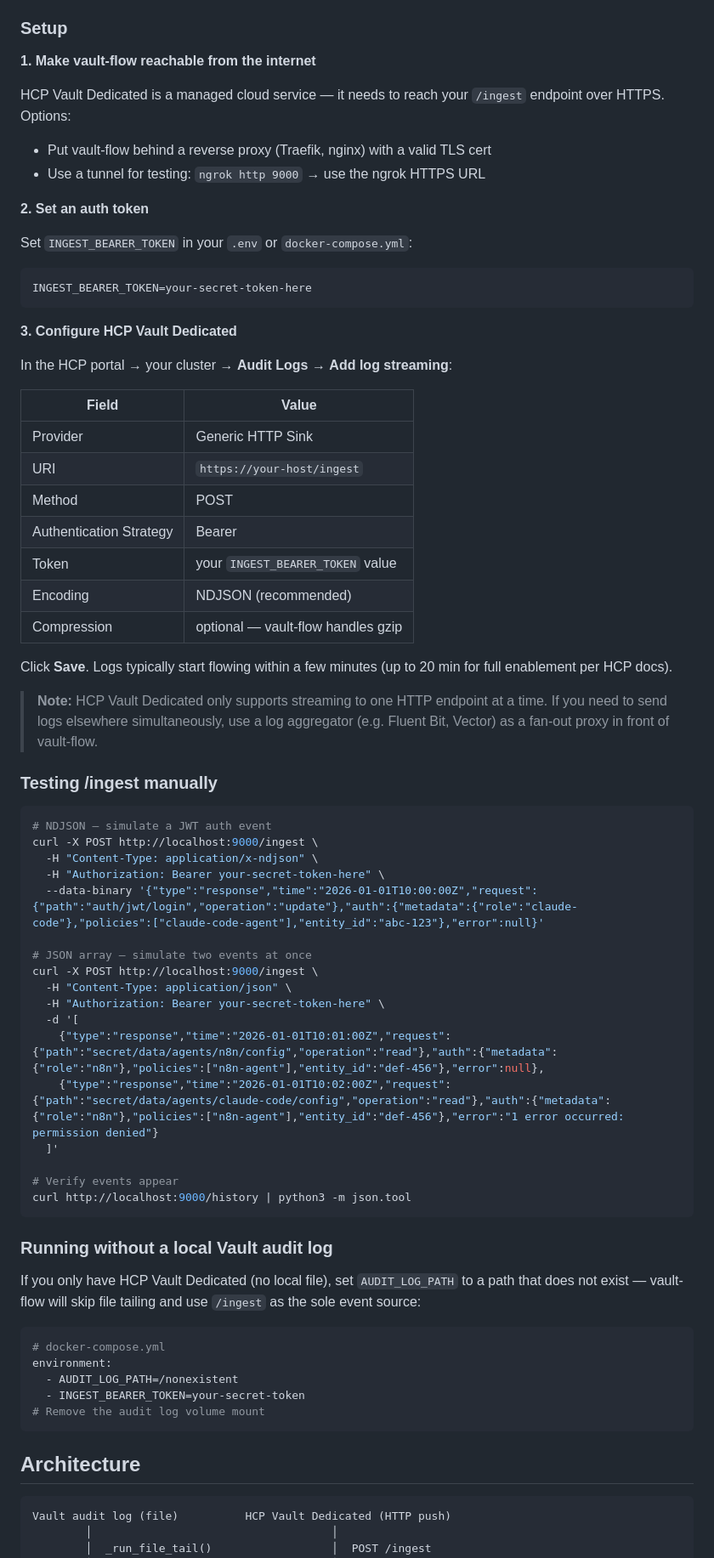
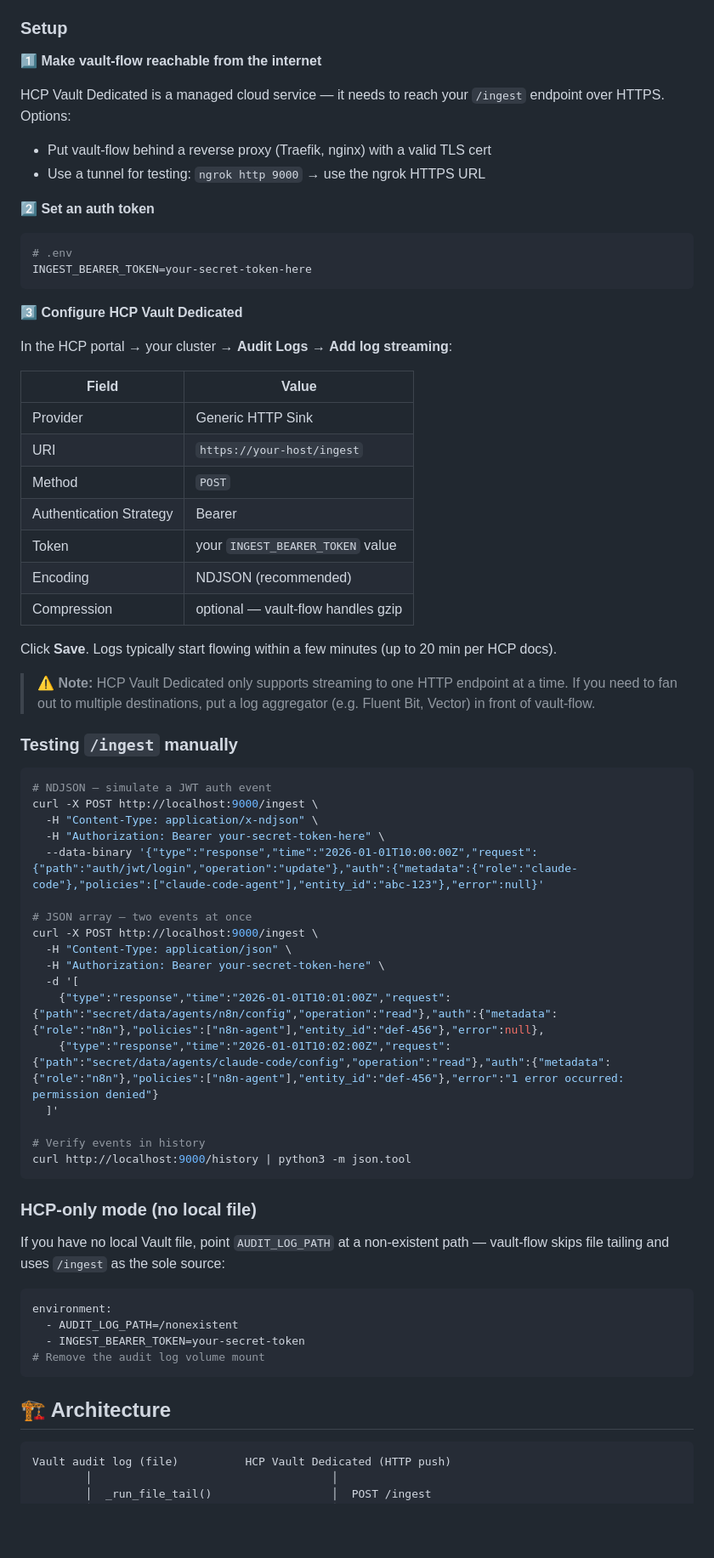
Before and after one commit to HCDemos/vault-flow, a Markdown page: README.md, the part around one of its changes. Shown at 85% size. Rendered like a GitHub page; blank space fills up the shorter version.

````diff
--- a/README.md
+++ b/README.md
@@ -190,23 +176,21 @@ since there is no local file. The buffer resets on container restart.
 
 ### Setup
 
-**1. Make vault-flow reachable from the internet**
+**1️⃣  Make vault-flow reachable from the internet**
 
-HCP Vault Dedicated is a managed cloud service — it needs to reach your
-`/ingest` endpoint over HTTPS. Options:
+HCP Vault Dedicated is a managed cloud service — it needs to reach your `/ingest` endpoint over HTTPS. Options:
 
 - Put vault-flow behind a reverse proxy (Traefik, nginx) with a valid TLS cert
 - Use a tunnel for testing: `ngrok http 9000` → use the ngrok HTTPS URL
 
-**2. Set an auth token**
-
-Set `INGEST_BEARER_TOKEN` in your `.env` or `docker-compose.yml`:
+**2️⃣  Set an auth token**
 
 ```bash
+# .env
 INGEST_BEARER_TOKEN=your-secret-token-here
 ```
 
-**3. Configure HCP Vault Dedicated**
+**3️⃣  Configure HCP Vault Dedicated**
 
 In the HCP portal → your cluster → **Audit Logs** → **Add log streaming**:
 
@@ -214,20 +198,17 @@ In the HCP portal → your cluster → **Audit Logs** → **Add log streaming**:
 |---|---|
 | Provider | Generic HTTP Sink |
 | URI | `https://your-host/ingest` |
-| Method | POST |
+| Method | `POST` |
 | Authentication Strategy | Bearer |
 | Token | your `INGEST_BEARER_TOKEN` value |
 | Encoding | NDJSON (recommended) |
 | Compression | optional — vault-flow handles gzip |
 
-Click **Save**. Logs typically start flowing within a few minutes (up to 20 min
-for full enablement per HCP docs).
+Click **Save**. Logs typically start flowing within a few minutes (up to 20 min per HCP docs).
 
-> **Note:** HCP Vault Dedicated only supports streaming to one HTTP endpoint at
-> a time. If you need to send logs elsewhere simultaneously, use a log aggregator
-> (e.g. Fluent Bit, Vector) as a fan-out proxy in front of vault-flow.
+> **⚠️ Note:** HCP Vault Dedicated only supports streaming to one HTTP endpoint at a time. If you need to fan out to multiple destinations, put a log aggregator (e.g. Fluent Bit, Vector) in front of vault-flow.
 
-### Testing /ingest manually
+### Testing `/ingest` manually
 
 ```bash
 # NDJSON — simulate a JWT auth event
@@ -236,7 +217,7 @@ curl -X POST http://localhost:9000/ingest \
   -H "Authorization: Bearer your-secret-token-here" \
   --data-binary '{"type":"response","time":"2026-01-01T10:00:00Z","request":{"path":"auth/jwt/login","operation":"update"},"auth":{"metadata":{"role":"claude-code"},"policies":["claude-code-agent"],"entity_id":"abc-123"},"error":null}'
 
-# JSON array — simulate two events at once
+# JSON array — two events at once
 curl -X POST http://localhost:9000/ingest \
   -H "Content-Type: application/json" \
   -H "Authorization: Bearer your-secret-token-here" \
@@ -245,25 +226,22 @@ curl -X POST http://localhost:9000/ingest \
     {"type":"response","time":"2026-01-01T10:02:00Z","request":{"path":"secret/data/agents/claude-code/config","operation":"read"},"auth":{"metadata":{"role":"n8n"},"policies":["n8n-agent"],"entity_id":"def-456"},"error":"1 error occurred: permission denied"}
   ]'
 
-# Verify events appear
+# Verify events in history
 curl http://localhost:9000/history | python3 -m json.tool
 ```
 
-### Running without a local Vault audit log
+### HCP-only mode (no local file)
 
-If you only have HCP Vault Dedicated (no local file), set `AUDIT_LOG_PATH` to a
-path that does not exist — vault-flow will skip file tailing and use `/ingest`
-as the sole event source:
+If you have no local Vault file, point `AUDIT_LOG_PATH` at a non-existent path — vault-flow skips file tailing and uses `/ingest` as the sole source:
 
 ```yaml
-# docker-compose.yml
 environment:
   - AUDIT_LOG_PATH=/nonexistent
   - INGEST_BEARER_TOKEN=your-secret-token
 # Remove the audit log volume mount
 ```
 
-## Architecture
+## 🏗️ Architecture
 
 ```
 Vault audit log (file)          HCP Vault Dedicated (HTTP push)
````
Also changed, not shown: other parts of README.md (+48 -63 lines).
